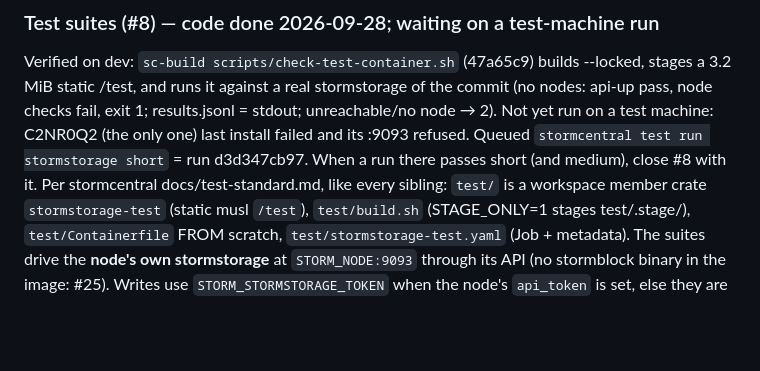
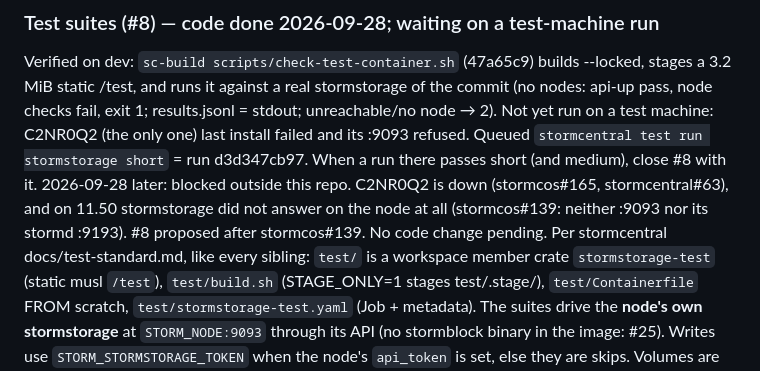
Before and after one commit to glennswest/stormstorage, a Markdown page: CLAUDE.md, the part around the change. GitHub-like rendering; blank space fills up the shorter version.

Commit message:
docs: work plan — #8 blocked on the test machine (stormcos#139, #165)

```diff
--- a/CLAUDE.md
+++ b/CLAUDE.md
@@ -253,6 +253,10 @@ stormstorage of the commit (no nodes: api-up pass, node checks fail, exit
 machine: C2NR0Q2 (the only one) last install failed and its :9093 refused.
 Queued `stormcentral test run stormstorage short` = run d3d347cb97. When a
 run there passes short (and medium), close #8 with it.
+2026-09-28 later: blocked outside this repo. C2NR0Q2 is down (stormcos#165,
+stormcentral#63), and on 11.50 stormstorage did not answer on the node at
+all (stormcos#139: neither :9093 nor its stormd :9193). #8 proposed after
+stormcos#139. No code change pending.
 Per stormcentral docs/test-standard.md, like every sibling: `test/` is a
 workspace member crate `stormstorage-test` (static musl `/test`),
 `test/build.sh` (STAGE_ONLY=1 stages test/.stage/), `test/Containerfile`
```
